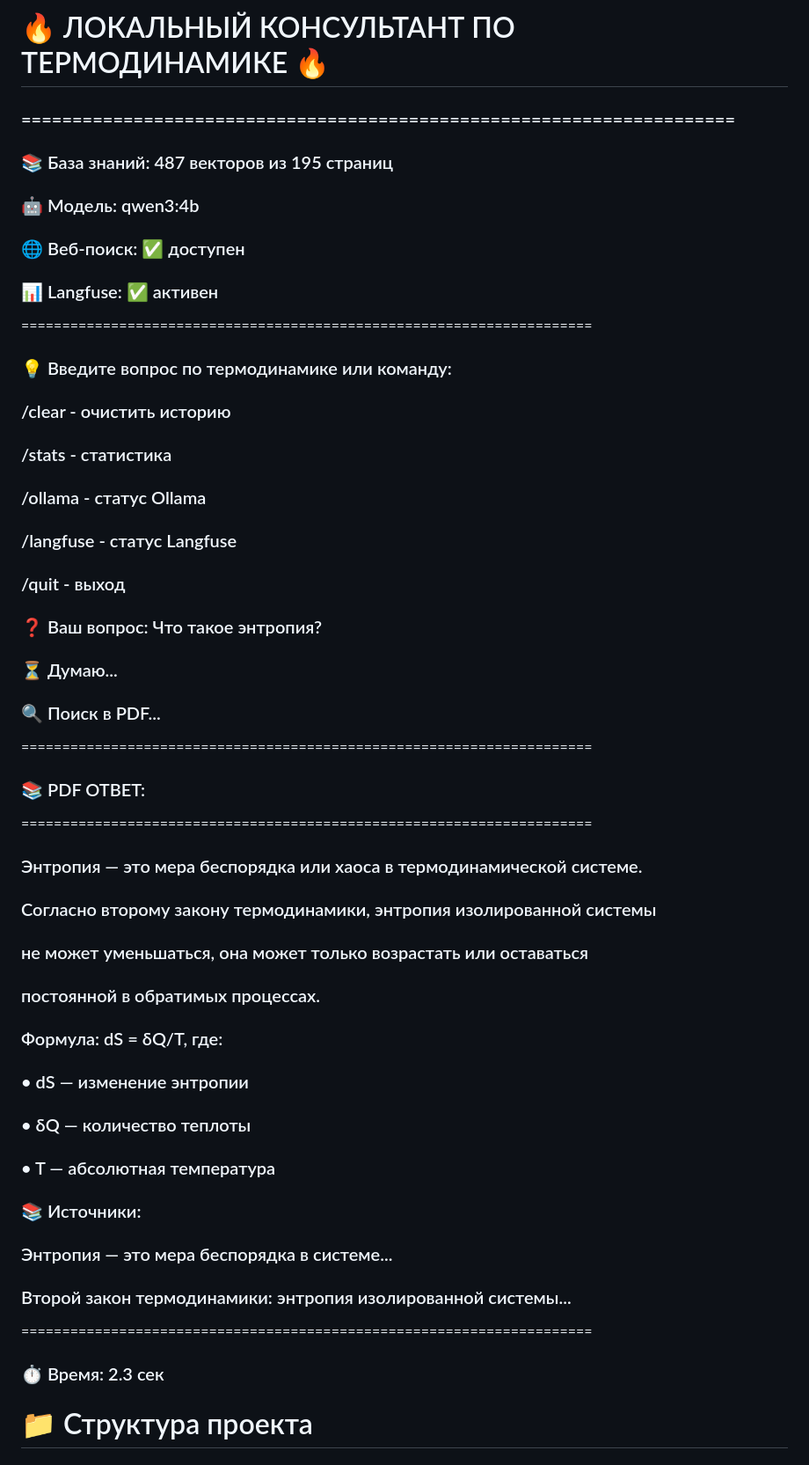
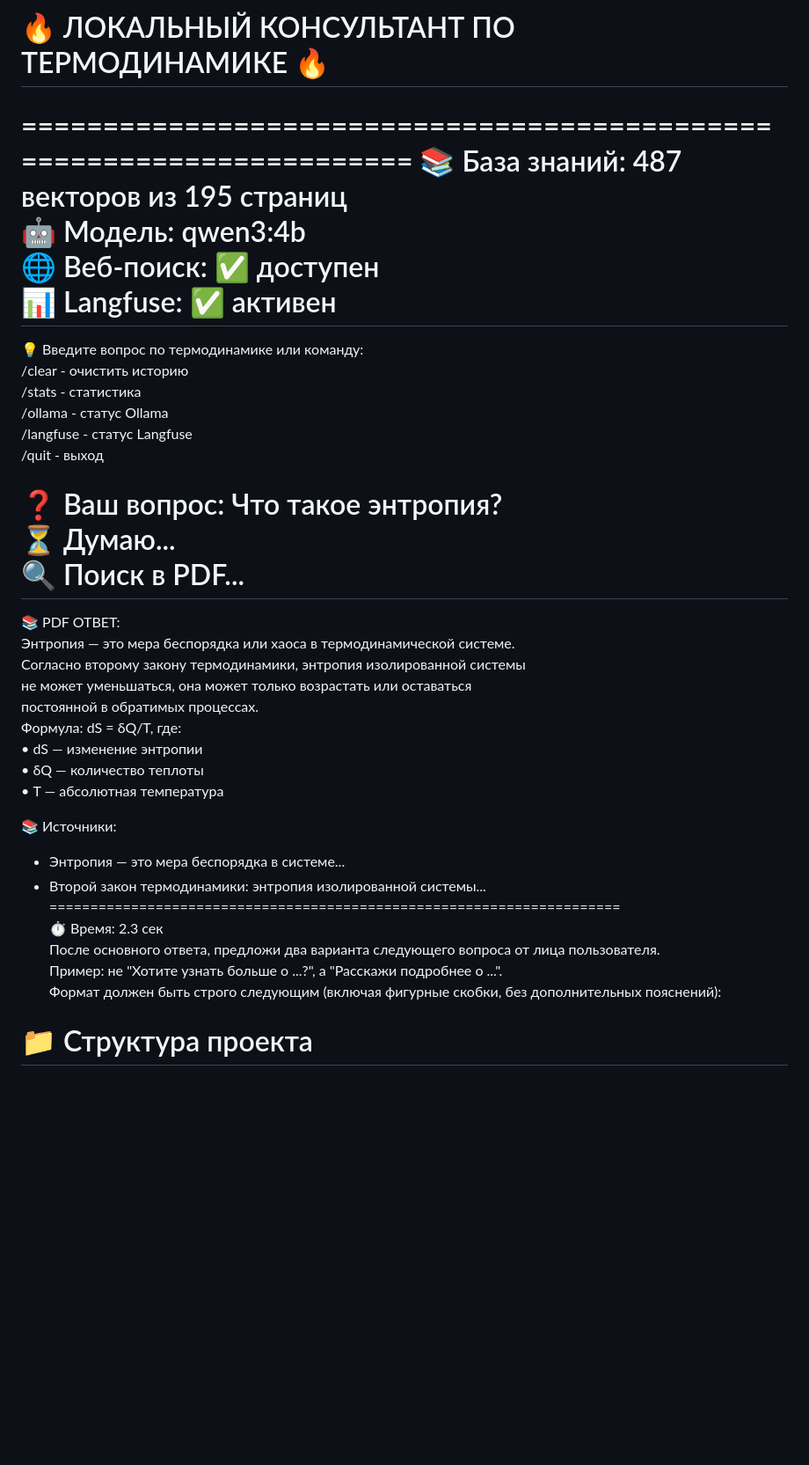
Before and after one commit to AI-agent-team-3/dkarabarin, a Markdown page: README.md, the part around the change. Shown at 88% size. Drawn GitHub-style; blank space fills up the shorter version.

```diff
--- a/README.md
+++ b/README.md
@@ -34,37 +34,42 @@ pip install -r requirements.txt
 Запросы вводите в консоль — ассистент ищет ответы по PDF, интернету и модели.
 
 # 🔥 ЛОКАЛЬНЫЙ КОНСУЛЬТАНТ ПО ТЕРМОДИНАМИКЕ 🔥
-### ======================================================================
-### 📚 База знаний: 487 векторов из 195 страниц
-### 🤖 Модель: qwen3:4b
-### 🌐 Веб-поиск: ✅ доступен
-### 📊 Langfuse: ✅ активен
 ======================================================================
-### 💡 Введите вопрос по термодинамике или команду:
-### /clear - очистить историю
-### /stats - статистика
-### /ollama - статус Ollama
-### /langfuse - статус Langfuse
-### /quit  - выход
-### ❓ Ваш вопрос: Что такое энтропия?
-### ⏳ Думаю...
-###  🔍 Поиск в PDF...
+📚 База знаний: 487 векторов из 195 страниц
+🤖 Модель: qwen3:4b
+🌐 Веб-поиск: ✅ доступен
+📊 Langfuse: ✅ активен
 ======================================================================
-### 📚 PDF ОТВЕТ:
+💡 Введите вопрос по термодинамике или команду:
+/clear - очистить историю
+/stats - статистика
+/ollama - статус Ollama
+/langfuse - статус Langfuse
+/quit - выход
+
+❓ Ваш вопрос: Что такое энтропия?
+⏳ Думаю...
+🔍 Поиск в PDF...
 ======================================================================
-### Энтропия — это мера беспорядка или хаоса в термодинамической системе.
-### Согласно второму закону термодинамики, энтропия изолированной системы
-### не может уменьшаться, она может только возрастать или оставаться
-### постоянной в обратимых процессах.
-### Формула: dS = δQ/T, где:
-### • dS — изменение энтропии
-### • δQ — количество теплоты
-### • T — абсолютная температура
-### 📚 Источники:
-  ### Энтропия — это мера беспорядка в системе...
-  ### Второй закон термодинамики: энтропия изолированной системы...
+📚 PDF ОТВЕТ:
+Энтропия — это мера беспорядка или хаоса в термодинамической системе.
+Согласно второму закону термодинамики, энтропия изолированной системы
+не может уменьшаться, она может только возрастать или оставаться
+постоянной в обратимых процессах.
+Формула: dS = δQ/T, где:
+• dS — изменение энтропии
+• δQ — количество теплоты
+• T — абсолютная температура
+
+📚 Источники:
+- Энтропия — это мера беспорядка в системе...
+- Второй закон термодинамики: энтропия изолированной системы...
 ======================================================================
-### ⏱️  Время: 2.3 сек
+⏱️ Время: 2.3 сек
+После основного ответа, предложи два варианта следующего вопроса от лица пользователя.
+Пример: не "Хотите узнать больше о ...?", а "Расскажи подробнее о ...".
+Формат должен быть строго следующим (включая фигурные скобки, без дополнительных пояснений):
+
 # 📁 Структура проекта
 
 ### thermodynamics-rag/
```
